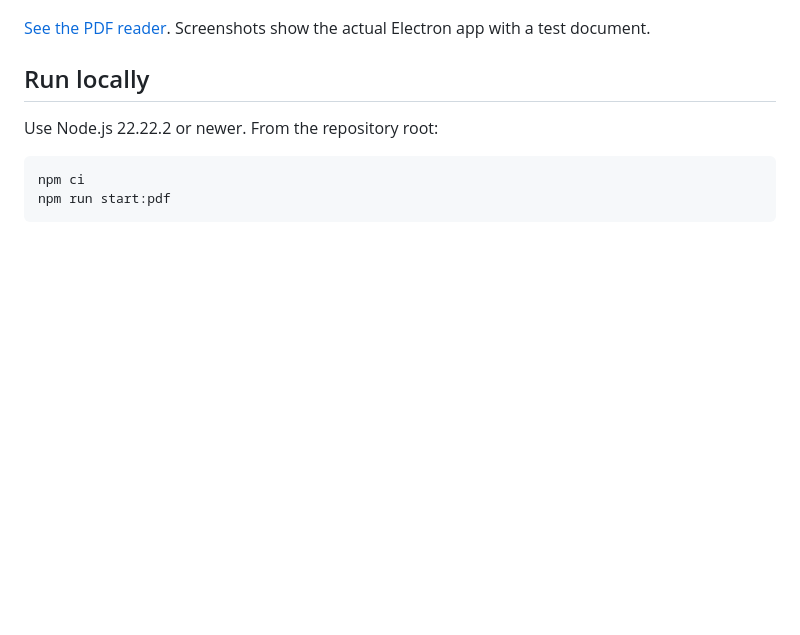
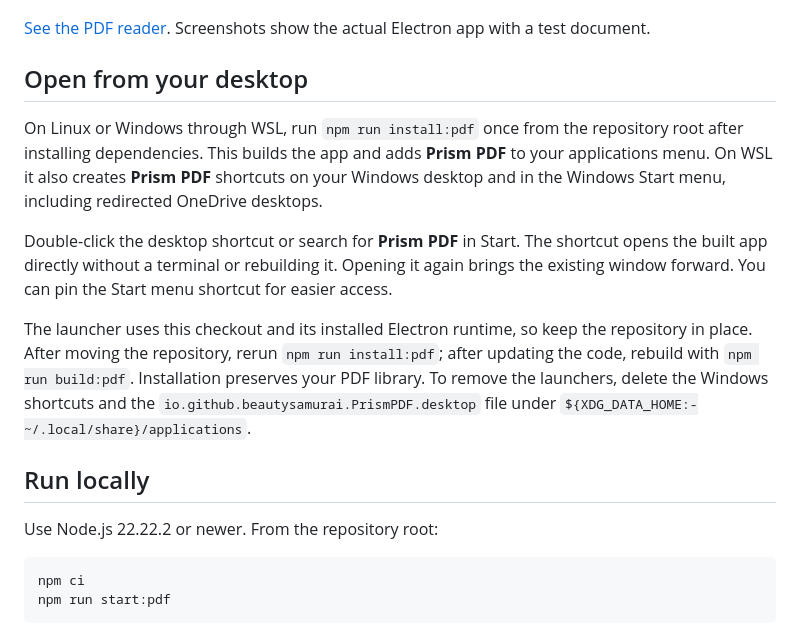
Before and after one commit to taiki-maeda-bkmn/prism, a Markdown page: pdf-manager/README.md, the part around the change. Drawn GitHub-style; blank space fills up the shorter version.

Commit message:
Add desktop and Start menu launchers for Prism PDF

```diff
--- a/pdf-manager/README.md
+++ b/pdf-manager/README.md
@@ -5,6 +5,14 @@ Prism PDF is a separate local desktop PDF library and reader in this repository.
 ![Prism PDF library with a real document thumbnail, tags, and favorites](docs/library.png)
 
 [See the PDF reader](docs/reader.png). Screenshots show the actual Electron app with a test document.
+
+## Open from your desktop
+
+On Linux or Windows through WSL, run `npm run install:pdf` once from the repository root after installing dependencies. This builds the app and adds **Prism PDF** to your applications menu. On WSL it also creates **Prism PDF** shortcuts on your Windows desktop and in the Windows Start menu, including redirected OneDrive desktops.
+
+Double-click the desktop shortcut or search for **Prism PDF** in Start. The shortcut opens the built app directly without a terminal or rebuilding it. Opening it again brings the existing window forward. You can pin the Start menu shortcut for easier access.
+
+The launcher uses this checkout and its installed Electron runtime, so keep the repository in place. After moving the repository, rerun `npm run install:pdf`; after updating the code, rebuild with `npm run build:pdf`. Installation preserves your PDF library. To remove the launchers, delete the Windows shortcuts and the `io.github.beautysamurai.PrismPDF.desktop` file under `${XDG_DATA_HOME:-~/.local/share}/applications`.
 
 ## Run locally
 
```
Also changed, not shown: pdf-manager/assets/prism-pdf.png (added), 8 other files.
